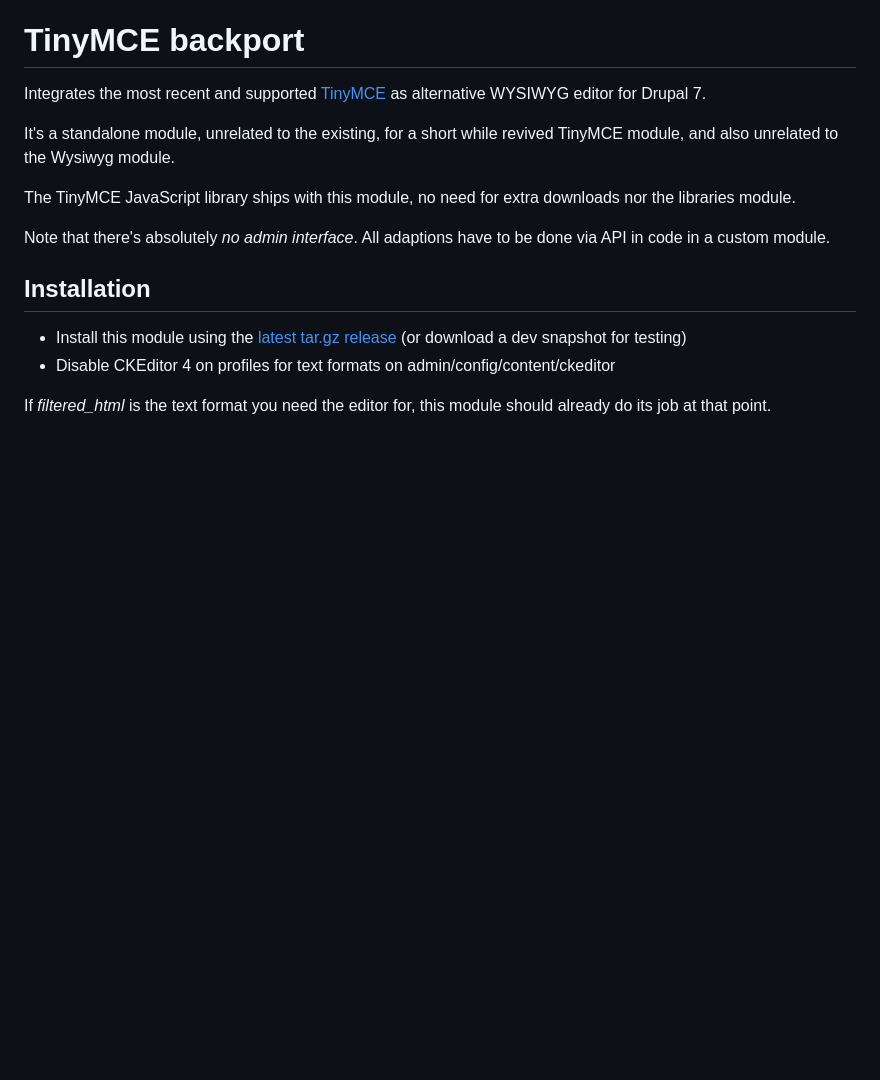
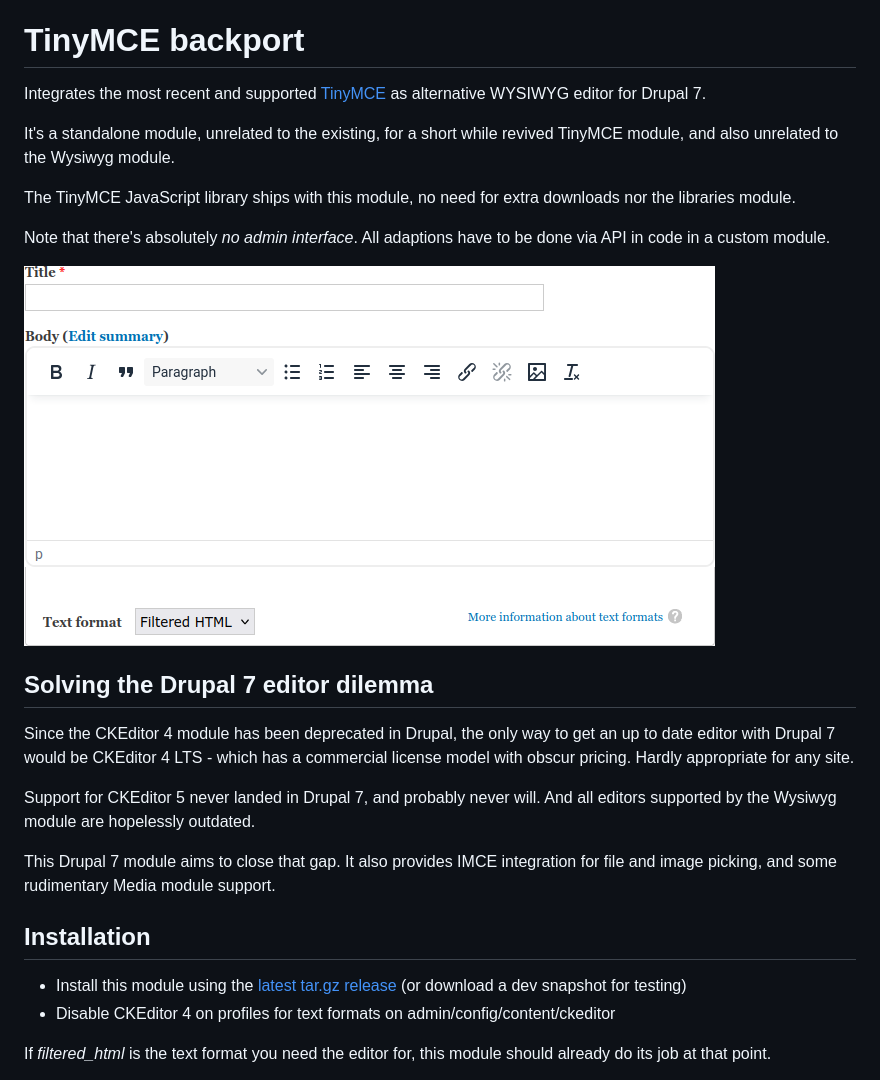
Before and after one commit to indigoxela/tinymcebackport, a Markdown page: README.md, the part around one of its changes. Rendered like a GitHub page; pictures changed too: screenshot-tinymce-drupal7.png (added); blank space fills up the shorter version.

Commit message:
Update readme and add screenshot

```diff
--- a/README.md
+++ b/README.md
@@ -11,6 +11,20 @@ downloads nor the libraries module.
 
 Note that there's absolutely *no admin interface*. All adaptions have to be
 done via API in code in a custom module.
+
+![Screenshot of a node form with the editor](https://raw.githubusercontent.com/indigoxela/tinymcebackport/7.x-1.x/screenshot-tinymce-drupal7.png)
+
+## Solving the Drupal 7 editor dilemma
+
+Since the CKEditor 4 module has been deprecated in Drupal, the only way to get
+an up to date editor with Drupal 7 would be CKEditor 4 LTS - which has a
+commercial license model with obscur pricing. Hardly appropriate for any site.
+
+Support for CKEditor 5 never landed in Drupal 7, and probably never will.
+And all editors supported by the Wysiwyg module are hopelessly outdated.
+
+This Drupal 7 module aims to close that gap. It also provides IMCE integration
+for file and image picking, and some rudimentary Media module support.
 
 ## Installation
 
```
Also changed, not shown: other parts of README.md (+2 -2 lines).
